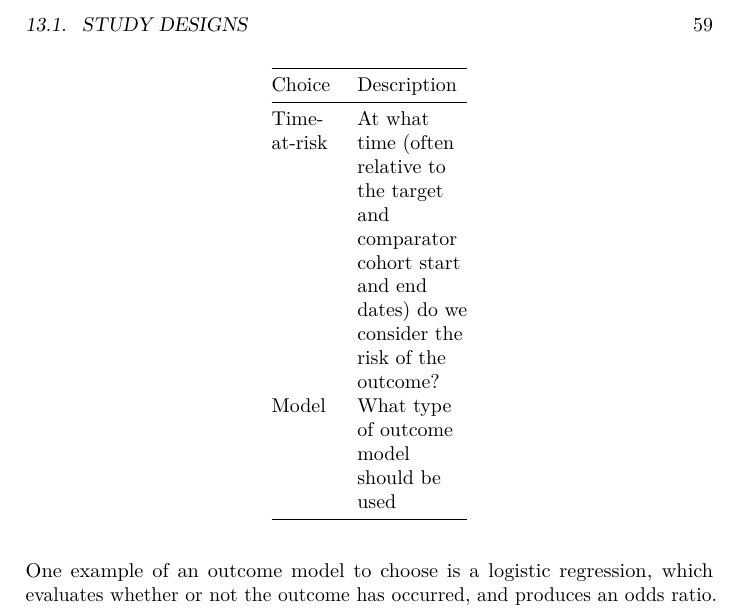
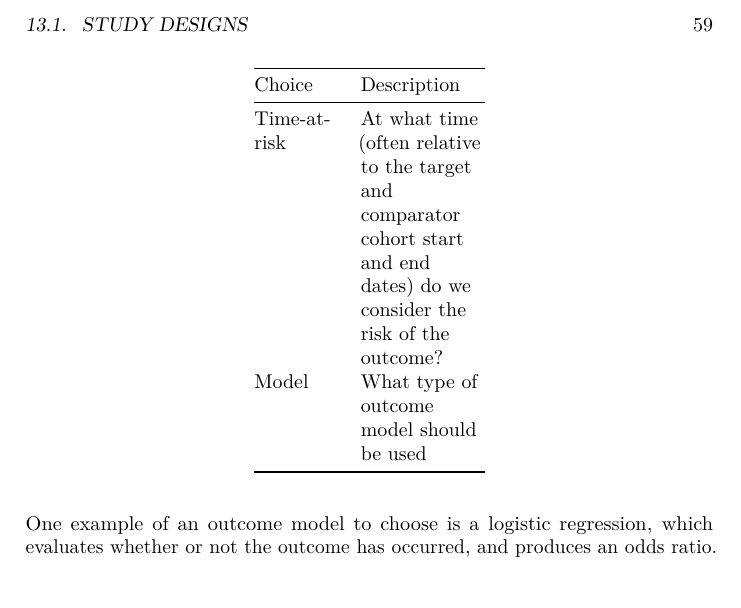
Before and after one commit to OHDSI/TheBookOfOhdsi, a LaTeX thesis (TheBookOfOhdsi.tex): part of page 59 of 133, cut so that both start at the same text. Compiled offline with pdfLaTeX.

Commit message:
Update the book

```diff
--- a/TheBookOfOhdsi.tex
+++ b/TheBookOfOhdsi.tex
@@ -1872,9 +1872,9 @@ cohort study by making five choices:
 
 \begin{longtable}[]{@{}ll@{}}
 \toprule
-\begin{minipage}[b]{0.09\columnwidth}\raggedright\strut
+\begin{minipage}[b]{0.12\columnwidth}\raggedright\strut
 Choice\strut
-\end{minipage} & \begin{minipage}[b]{0.16\columnwidth}\raggedright\strut
+\end{minipage} & \begin{minipage}[b]{0.18\columnwidth}\raggedright\strut
 Description\strut
 \end{minipage}\tabularnewline
 \midrule
@@ -1895,14 +1895,14 @@ Outcome cohort\strut
 A cohort representing the outcome of interest\strut
 \end{minipage}\tabularnewline
-\begin{minipage}[t]{0.09\columnwidth}\raggedright\strut
+\begin{minipage}[t]{0.12\columnwidth}\raggedright\strut
 Time-at-risk\strut
-\end{minipage} & \begin{minipage}[t]{0.16\columnwidth}\raggedright\strut
+\end{minipage} & \begin{minipage}[t]{0.18\columnwidth}\raggedright\strut
 At what time (often relative to the target and comparator cohort start
 and end dates) do we consider the risk of the outcome?\strut
 \end{minipage}\tabularnewline
-\begin{minipage}[t]{0.09\columnwidth}\raggedright\strut
+\begin{minipage}[t]{0.12\columnwidth}\raggedright\strut
 Model\strut
-\end{minipage} & \begin{minipage}[t]{0.16\columnwidth}\raggedright\strut
+\end{minipage} & \begin{minipage}[t]{0.18\columnwidth}\raggedright\strut
 What type of outcome model should be used\strut
 \end{minipage}\tabularnewline
 \bottomrule
```
Also changed, not shown: PopulationLevelEstimation.md (+1 -1 lines), TheBookOfOhdsi.tex (12 more changed lines), 1 other file.
